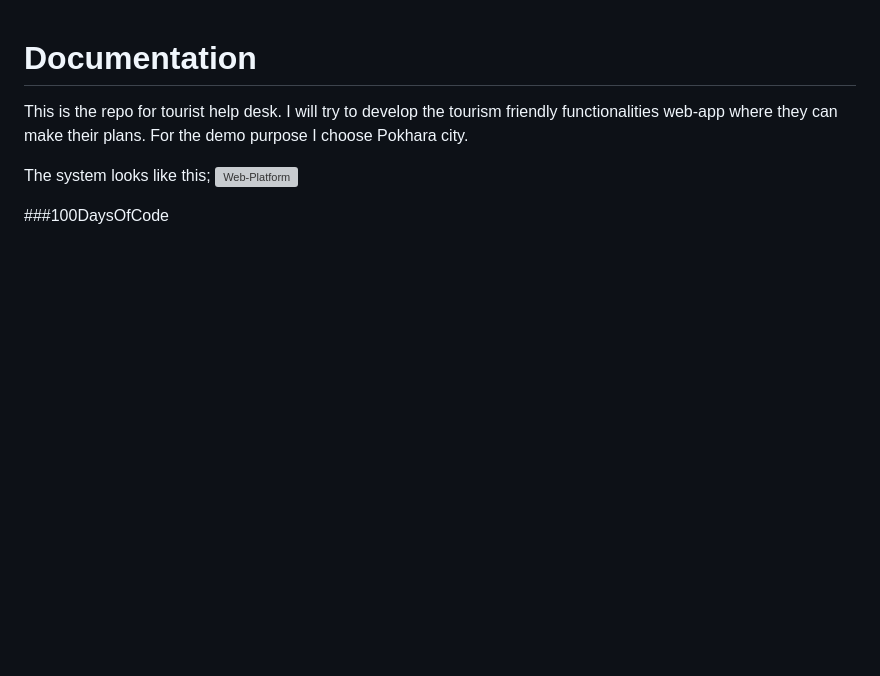
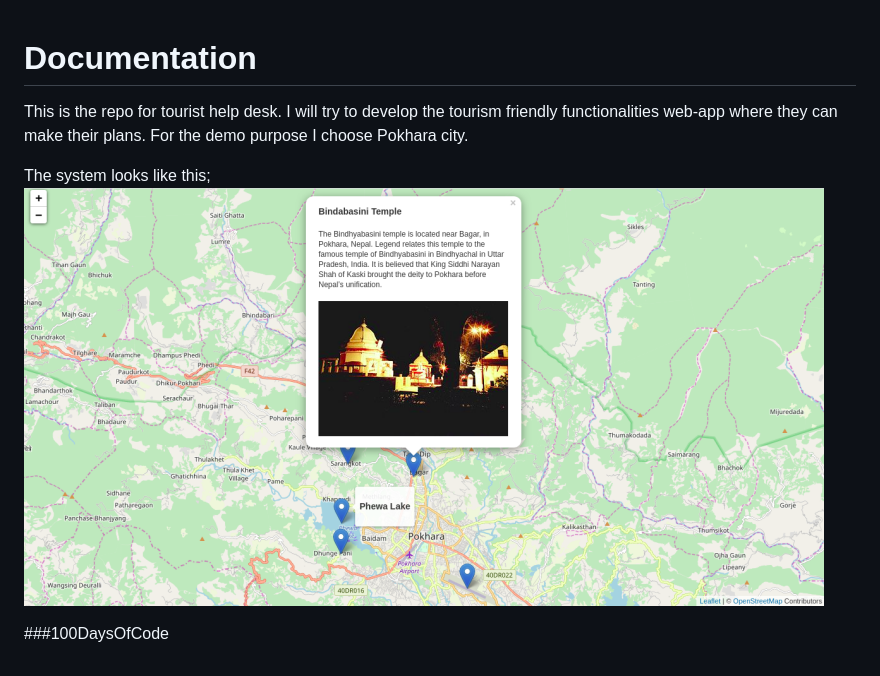
Before and after one commit to iamtekson/visit-nepal-2020, a Markdown page: readme.md, the part around the change. GitHub-like rendering; pictures changed too: img/system-1.png; blank space fills up the shorter version; grey boxes are pictures that could not be loaded.

```diff
--- a/readme.md
+++ b/readme.md
@@ -2,6 +2,6 @@
 This is the repo for tourist help desk. I will try to develop the tourism friendly functionalities web-app where they can make their plans. For the demo purpose I choose Pokhara city.
 
 The system looks like this;
-![Web-Platform](https://github.com/iamtekson/visit-nepal-2020/blob/master/img/system-1.jpg)
+![Web-Platform](https://github.com/iamtekson/visit-nepal-2020/blob/master/img/system-1.png)
 
 ###100DaysOfCode
```
